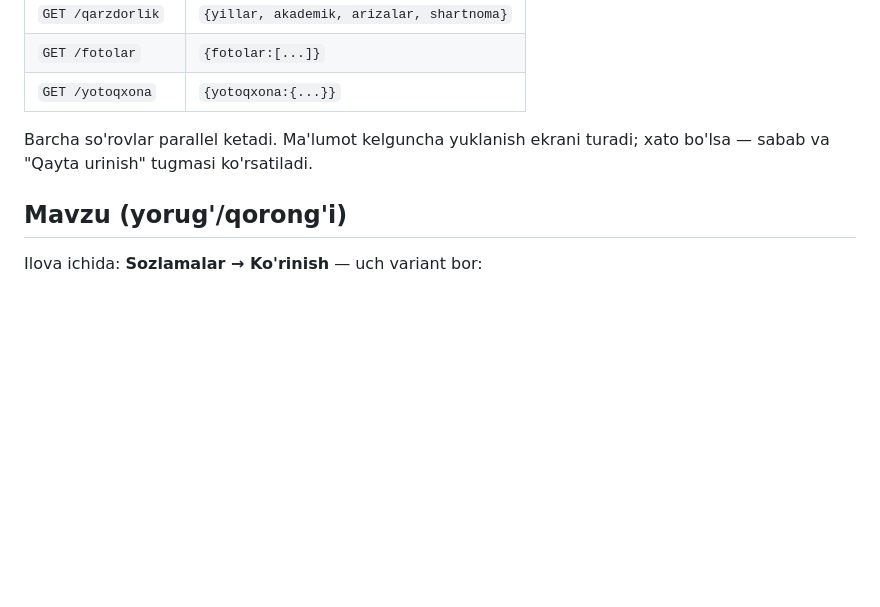
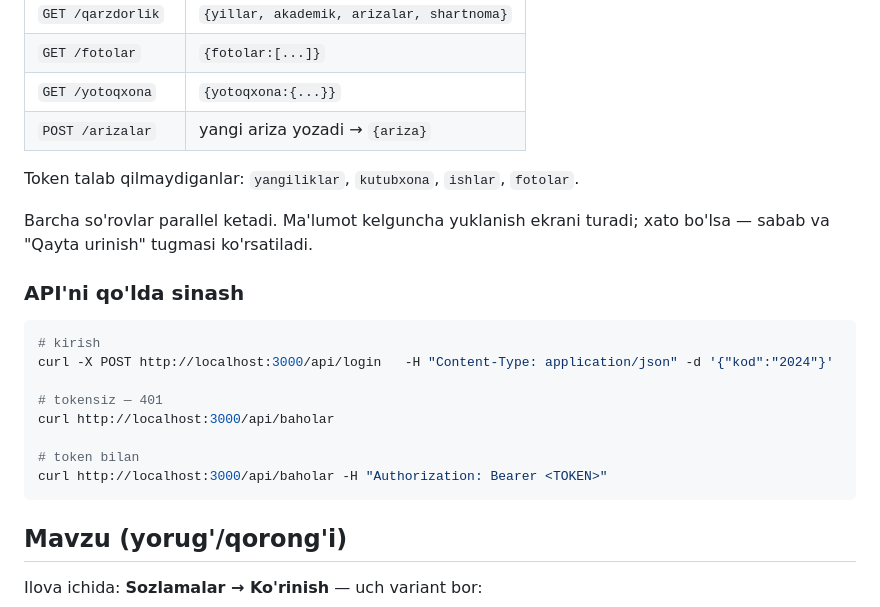
Before and after one commit to lazizjondusmurodov-create/mystudent, a Markdown page: README.md, the part around one of its changes. GitHub-like rendering; blank space fills up the shorter version.

````diff
--- a/README.md
+++ b/README.md
@@ -113,9 +135,25 @@ Endpointlar:
 | `GET /qarzdorlik` | `{yillar, akademik, arizalar, shartnoma}` |
 | `GET /fotolar` | `{fotolar:[...]}` |
 | `GET /yotoqxona` | `{yotoqxona:{...}}` |
+| `POST /arizalar` | yangi ariza yozadi → `{ariza}` |
+
+Token talab qilmaydiganlar: `yangiliklar`, `kutubxona`, `ishlar`, `fotolar`.
 
 Barcha so'rovlar parallel ketadi. Ma'lumot kelguncha yuklanish ekrani
 turadi; xato bo'lsa — sabab va "Qayta urinish" tugmasi ko'rsatiladi.
+
+### API'ni qo'lda sinash
+
+```bash
+# kirish
+curl -X POST http://localhost:3000/api/login   -H "Content-Type: application/json" -d '{"kod":"2024"}'
+
+# tokensiz — 401
+curl http://localhost:3000/api/baholar
+
+# token bilan
+curl http://localhost:3000/api/baholar -H "Authorization: Bearer <TOKEN>"
+```
 
 ## Mavzu (yorug'/qorong'i)
 
````
Also changed, not shown: other parts of README.md (+34 -12 lines), docs/imtihon.png, docs/jadval.png, 6 other files.
